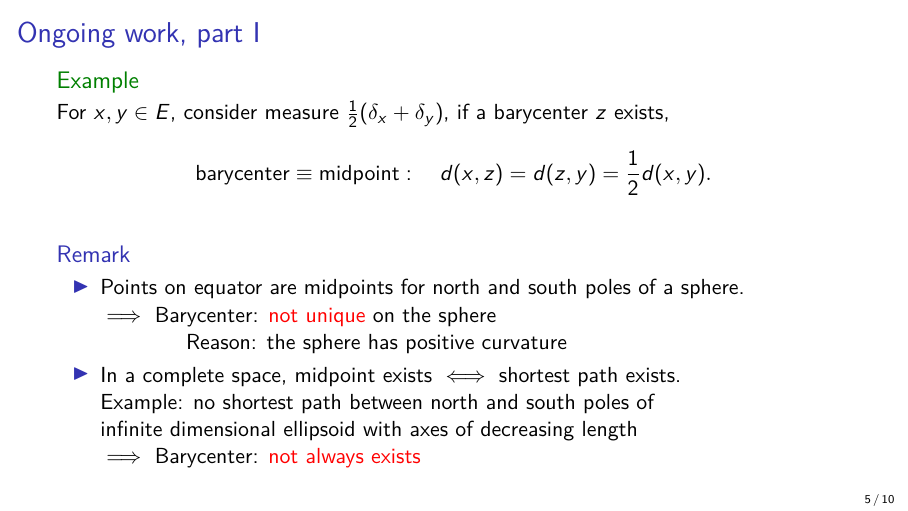
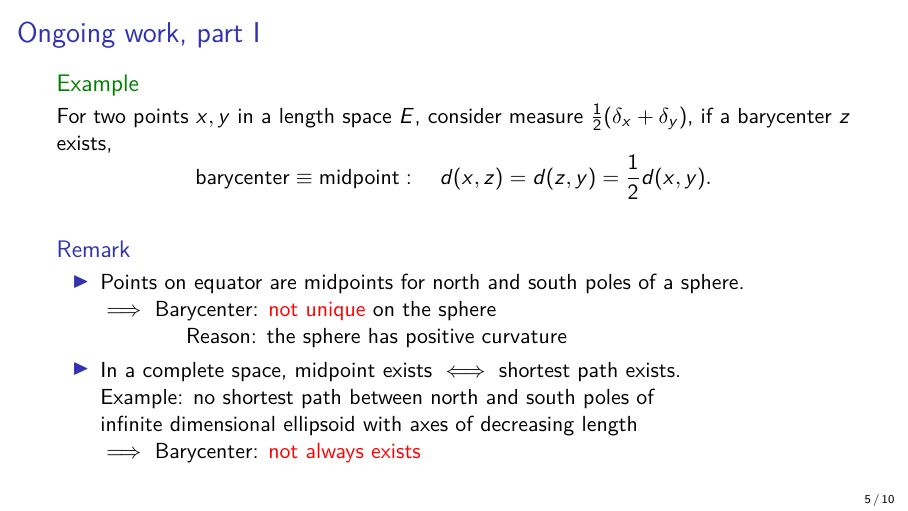
Before and after one commit to JingMatrix/Code, LaTeX slides (Latex/M2internship/presentation.tex): page 16 of 34. Compiled offline with pdfLaTeX.

Commit message:
mistake pointed out by jury

```diff
--- a/Latex/M2internship/presentation.tex
+++ b/Latex/M2internship/presentation.tex
@@ -107,7 +107,7 @@
 		The **first part** of my work is to study examples\\
 	}
 	\begin{example}
-		For $x,y \in E$, consider measure $\frac{1}{2}(\delta_x + \delta_y)$, if a barycenter $z$ exists,
+		For two points $x,y$ in a length space $E$, consider measure $\frac{1}{2}(\delta_x + \delta_y)$, if a barycenter $z$ exists,
 		\[
 			\text{barycenter} \equiv \text{midpoint}:\quad d(x, z) = d(z, y) = \frac{1}{2} d(x,y).
 		\]
```
